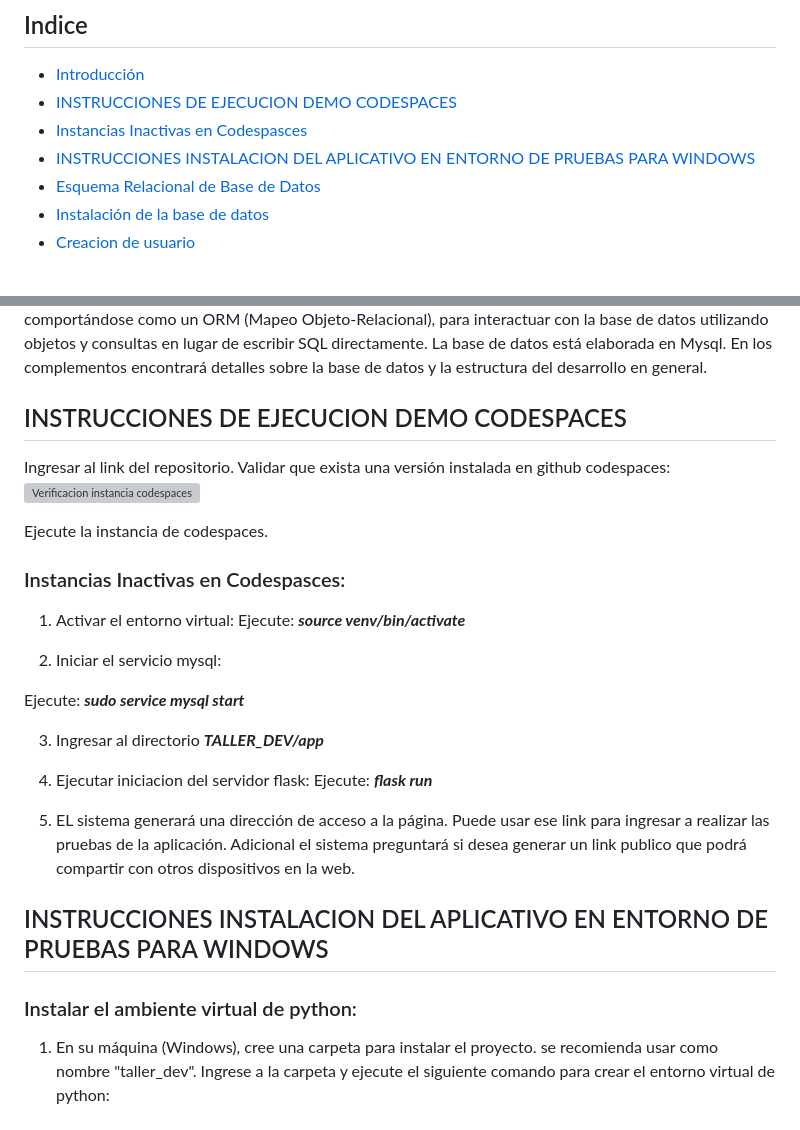
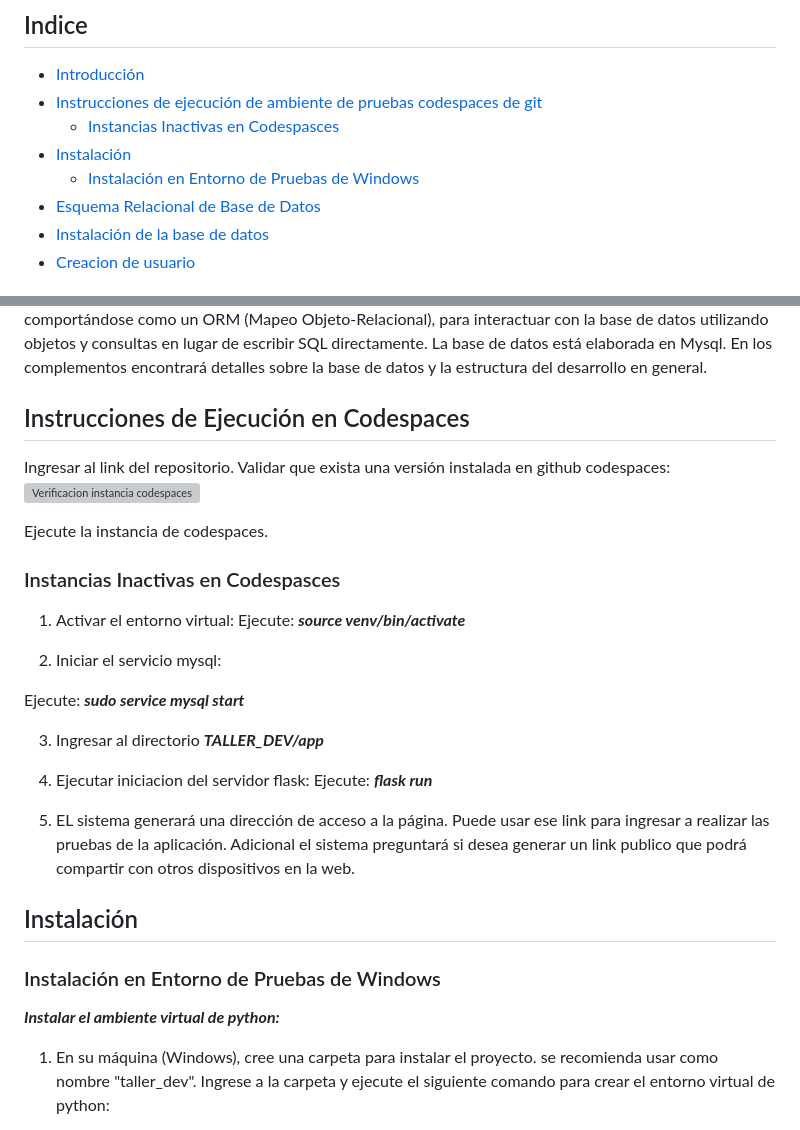
Before and after one commit to gcamachoj/taller_dev, a Markdown page: README.md, 2 parts joined by grey strips. GitHub-like rendering; grey boxes are pictures that could not be loaded.

Commit message:
trabajo en documentación

```diff
--- a/README.md
+++ b/README.md
@@ -2,9 +2,10 @@
 
 ## Indice
 - [Introducción](#Introducción)
-- [INSTRUCCIONES DE EJECUCION DEMO CODESPACES](#INSTRUCCIONES-DE-EJECUCION-DEMO-CODESPACES)
-- [Instancias Inactivas en Codespasces](###Instancias-Inactivas-en-Codespasces)
-- [INSTRUCCIONES INSTALACION DEL APLICATIVO EN ENTORNO DE PRUEBAS PARA WINDOWS](##INSTRUCCIONES-INSTALACION-DEL-APLICATIVO-EN-ENTORNO-DE-PRUEBAS-PARA-WINDOWS)
+- [Instrucciones de ejecución de ambiente de pruebas codespaces de git](#INSTRUCCIONES-DE-EJECUCION-DEMO-CODESPACES)
+    - [Instancias Inactivas en Codespasces](#Instancias-Inactivas-en-Codespasces)
+- [Instalación](#Instalación)
+    - [Instalación en Entorno de Pruebas de Windows](#Instalación-en-Entorno-de-Pruebas-de-Windows)
 - [Esquema Relacional de Base de Datos](##Esquema-de-Base-de-Datos-Relacional)
 - [Instalación de la base de datos](##Instalación-de-la-base-de-datos)
 - [Creacion de usuario](##Creacion-de-Usuario)
@@ -15,7 +16,7 @@ Este aplicativo contiene MI proyecto de grado del SENA, el cual es una aplicaci
 
 Esta aplicacions consta de un backend elaborado Flask, el cual es un framework web ligero y versátil escrito en Python que se utiliza para crear aplicaciones web rápidas y escalables. Se complementa con la librería SQLAlchemy que proporciona una capa de abstracción sobre las bases de datos relacionales comportándose como un ORM (Mapeo Objeto-Relacional), para  interactuar con la base de datos utilizando objetos y consultas en lugar de escribir SQL directamente. La base de datos está elaborada en Mysql. En los complementos encontrará detalles sobre la base de datos y la estructura del desarrollo en general.
 
-## INSTRUCCIONES DE EJECUCION DEMO CODESPACES
+## Instrucciones de Ejecución en Codespaces
 
 Ingresar al link del repositorio.
 Validar que exista una versión instalada en github codespaces:
@@ -24,7 +25,7 @@ Validar que exista una versión instalada en github codespaces:
 Ejecute la instancia de codespaces.
 
 
-### Instancias Inactivas en Codespasces:
+### Instancias Inactivas en Codespasces
 
 1. Activar el entorno virtual:
 Ejecute: ***source venv/bin/activate***
@@ -41,10 +42,10 @@ Ejecute: ***flask run***
 
 5. EL sistema generará una dirección de acceso a la página. Puede usar ese link para ingresar a realizar las pruebas de la aplicación.  Adicional el sistema preguntará si desea generar un link publico que podrá compartir con otros dispositivos en la web.
 
+## Instalación
+### Instalación en Entorno de Pruebas de Windows
 
-## INSTRUCCIONES INSTALACION DEL APLICATIVO EN ENTORNO DE PRUEBAS PARA WINDOWS
-
-### Instalar el ambiente virtual de python:
+***Instalar el ambiente virtual de python:***
 1. En su máquina (Windows), cree una carpeta para instalar el proyecto. se recomienda usar como nombre "taller_dev". Ingrese a la carpeta y ejecute el siguiente comando para crear el entorno virtual de python:
 
 *python -m venv venv*
```
